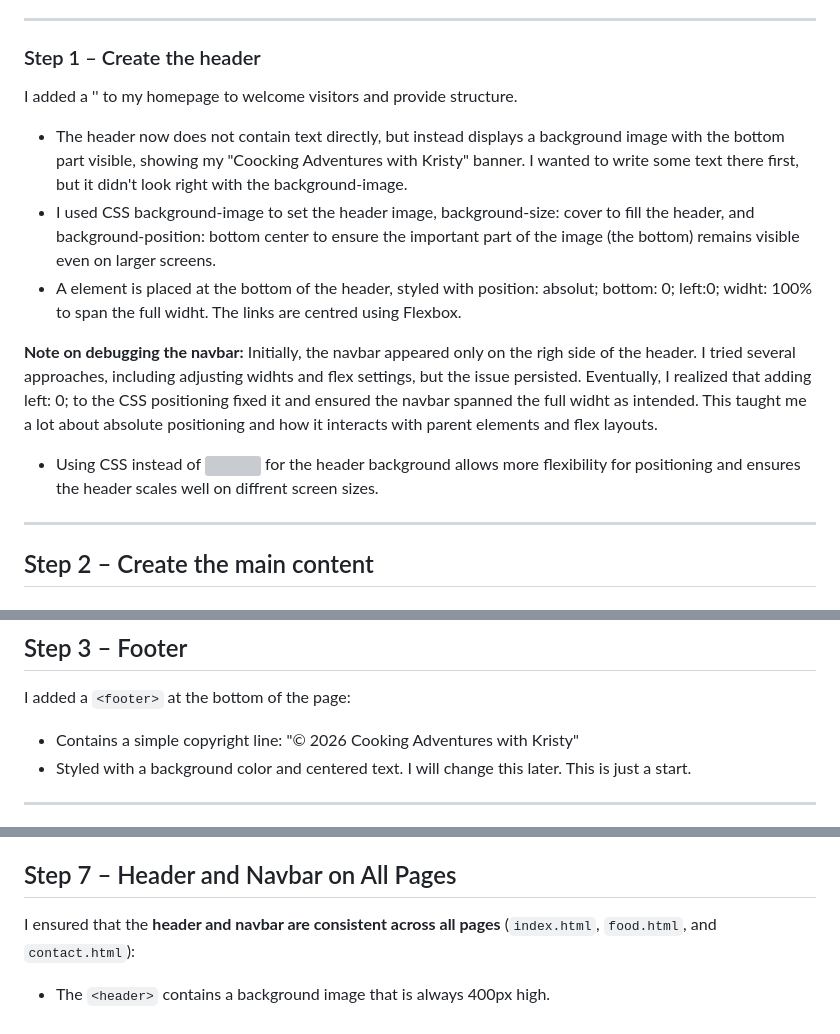
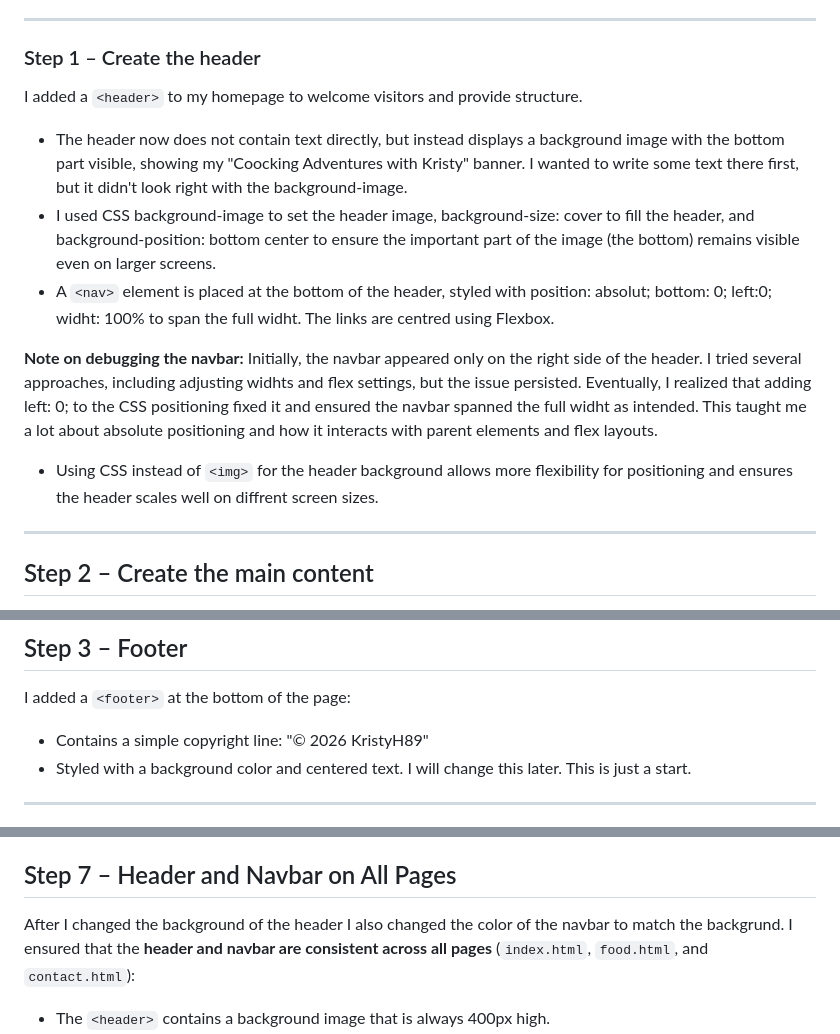
Before and after one commit to KristyH89/My-learning-process, a Markdown page: README.md, 3 parts joined by grey strips. Drawn GitHub-style; grey boxes are pictures that could not be loaded.

Commit message:
updated README, changed some layout errors

```diff
--- a/README.md
+++ b/README.md
@@ -9,16 +9,16 @@ The original workshop instructions are included below this report. I used them a
 
 ### Step 1 – Create the header
 
-I added a '<header>' to my homepage to welcome visitors and provide structure.
+I added a `<header>` to my homepage to welcome visitors and provide structure.
 
 - The header now does not contain text directly, but instead displays a background image with the bottom part visible, showing my "Coocking Adventures with Kristy" banner. I wanted to write some text there first, but it didn't look right with the background-image.
 - I used CSS background-image to set the header image, background-size: cover to fill the header, and background-position: bottom center to ensure the important part of the image (the bottom) remains visible even on larger screens.
-- A <nav> element is placed at the bottom of the header, styled with position: absolut; bottom: 0; left:0; widht: 100% to span the full widht. The links are centred using Flexbox.
+- A `<nav>` element is placed at the bottom of the header, styled with position: absolut; bottom: 0; left:0; widht: 100% to span the full widht. The links are centred using Flexbox.
 
 **Note on debugging the navbar:**
-Initially, the navbar appeared only on the righ side of the header. I tried several approaches, including adjusting widhts and flex settings, but the issue persisted. Eventually, I realized that adding left: 0; to the CSS positioning fixed it and ensured the navbar spanned the full widht as intended. This taught me a lot about absolute positioning and how it interacts with parent elements and flex layouts.
+Initially, the navbar appeared only on the right side of the header. I tried several approaches, including adjusting widhts and flex settings, but the issue persisted. Eventually, I realized that adding left: 0; to the CSS positioning fixed it and ensured the navbar spanned the full widht as intended. This taught me a lot about absolute positioning and how it interacts with parent elements and flex layouts.
 
-- Using CSS instead of <img> for the header background allows more flexibility for positioning and ensures the header scales well on diffrent screen sizes.
+- Using CSS instead of `<img>` for the header background allows more flexibility for positioning and ensures the header scales well on diffrent screen sizes.
 
 
 ---
@@ -37,7 +37,7 @@ I added a `<main>` section below the header to display the primary content of th
 
 I added a `<footer>` at the bottom of the page:
 
-- Contains a simple copyright line: "© 2026 Cooking Adventures with Kristy"
+- Contains a simple copyright line: "© 2026 KristyH89"
 - Styled with a background color and centered text. I will change this later. This is just a start.
 
 ---
@@ -76,6 +76,7 @@ I added a **contact form** to the website on `contact.html`:
 
 ## Step 7 – Header and Navbar on All Pages
 
+After I changed the background of the header I also changed the color of the navbar to match the backgrund.
 I ensured that the **header and navbar are consistent across all pages** (`index.html`, `food.html`, and `contact.html`):
 
 - The `<header>` contains a background image that is always 400px high.
```
Also changed, not shown: other parts of README.md (+2 -1 lines).
